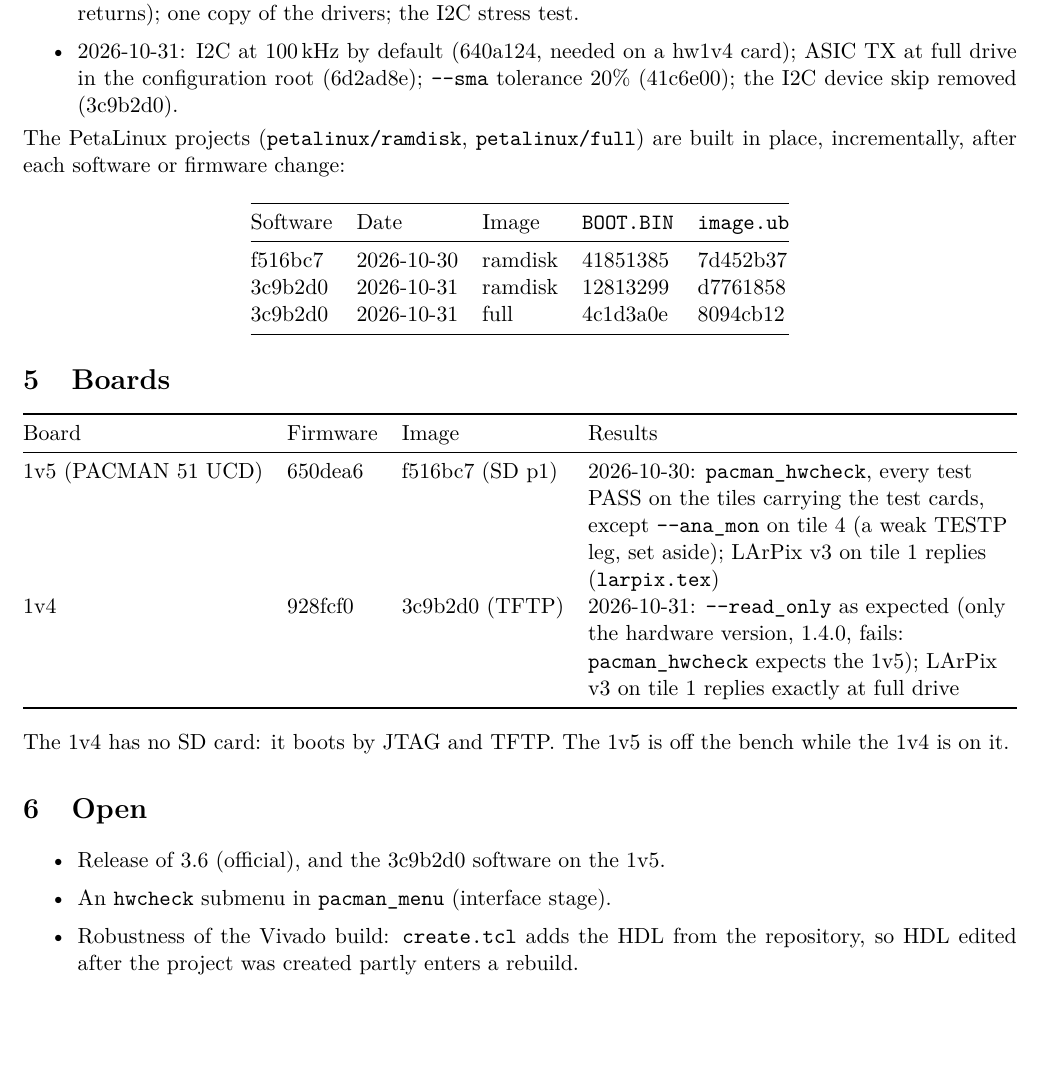
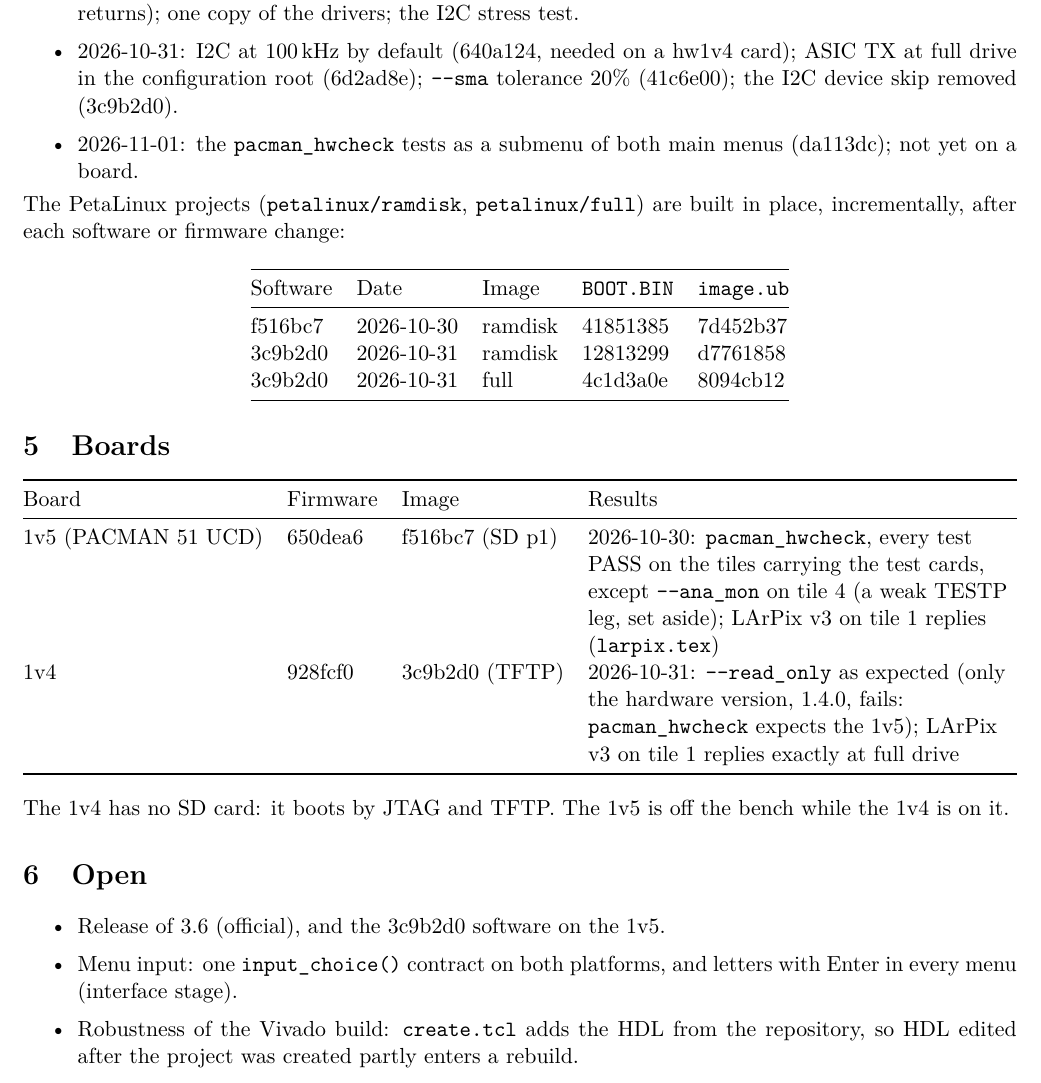
Before and after one commit to mulhearn/pacman_docs, a LaTeX document (agents/zipline.tex): part of page 2 of 2 before the commit and part of page 2 of 3 after it, cut so that both start at the same text, the shorter picture padded with empty space. Compiled offline with pdfLaTeX.

Commit message:
agents/zipline, qaqc:  the hwcheck submenu (da113dc);  menu input cleanup open

```diff
--- a/agents/zipline.tex
+++ b/agents/zipline.tex
@@ -85,6 +85,7 @@
   drivers; the I2C stress test.
 \item 2026-10-31: I2C at 100\,kHz by default (640a124, needed on a hw1v4 card); ASIC TX at full drive in the
   configuration root (6d2ad8e); \h{-{}-sma} tolerance 20\% (41c6e00); the I2C device skip removed (3c9b2d0).
+\item 2026-11-01: the \h{pacman\_hwcheck} tests as a submenu of both main menus (da113dc); not yet on a board.
 \end{itemize}
 
 \noindent The PetaLinux projects (\h{petalinux/ramdisk}, \h{petalinux/full}) are built in place, incrementally,
@@ -124,7 +125,8 @@
 
 \begin{itemize}
 \item Release of 3.6 (official), and the 3c9b2d0 software on the 1v5.
-\item An \h{hwcheck} submenu in \h{pacman\_menu} (interface stage).
+\item Menu input: one \h{input\_choice()} contract on both platforms, and letters with Enter in every menu
+  (interface stage).
 \item Robustness of the Vivado build: \h{create.tcl} adds the HDL from the repository, so HDL edited after the
   project was created partly enters a rebuild.
 \item Set aside: the \h{pattern.vhd} start-up (one write that enables and moves the phase can cut the first start
```
Also changed, not shown: agents/qaqc.tex (+3 -0 lines), agents/qaqc.pdf, agents/zipline.pdf, agents/zipline.tex (4 more changed lines).
